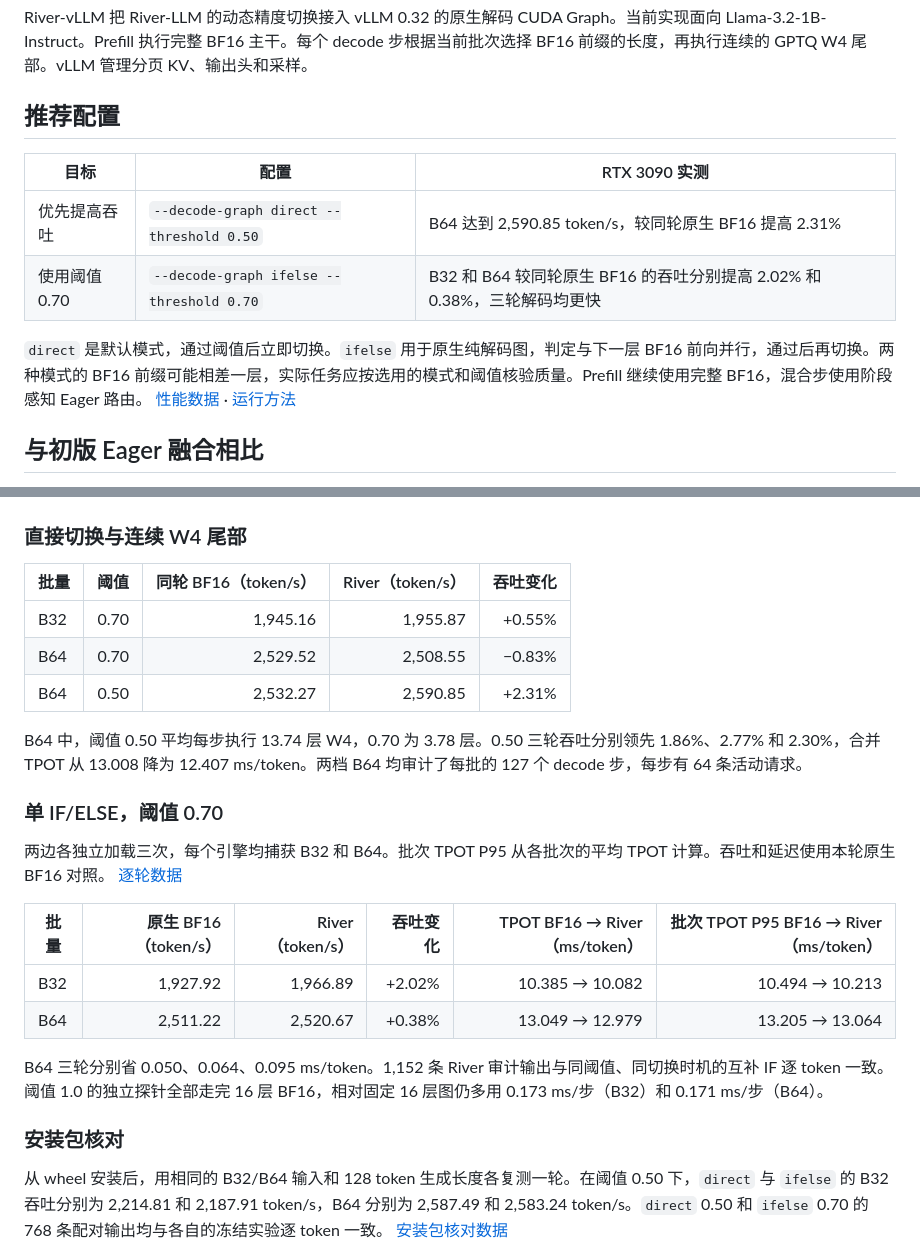
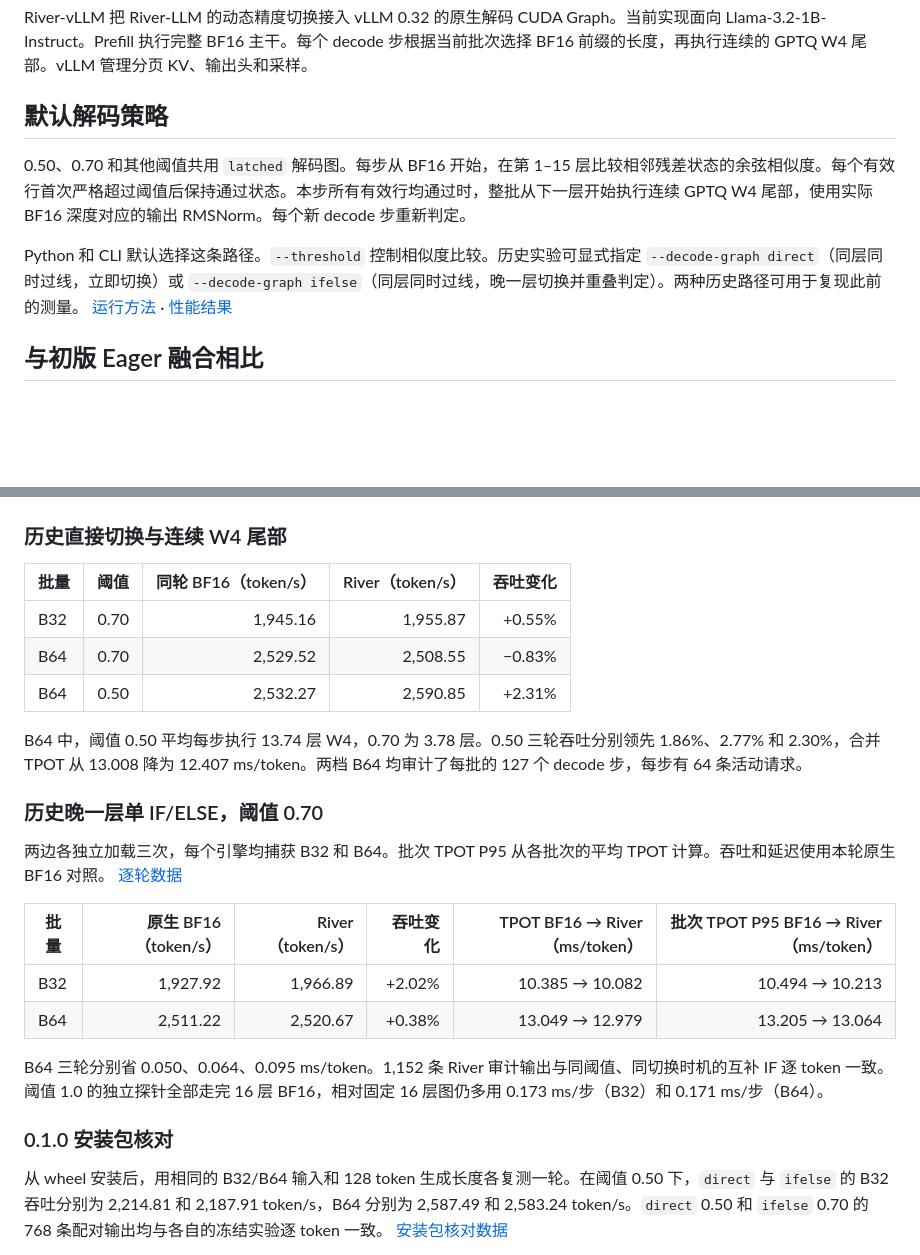
Before and after one commit to zhujiace/River-vLLM, a Markdown page: README.md, 2 parts joined by grey strips. Drawn GitHub-style; blank space fills up the shorter version.

```diff
--- a/README.md
+++ b/README.md
@@ -2,14 +2,11 @@
 
 River-vLLM 把 River-LLM 的动态精度切换接入 vLLM 0.32 的原生解码 CUDA Graph。当前实现面向 Llama-3.2-1B-Instruct。Prefill 执行完整 BF16 主干。每个 decode 步根据当前批次选择 BF16 前缀的长度，再执行连续的 GPTQ W4 尾部。vLLM 管理分页 KV、输出头和采样。
 
-## 推荐配置
+## 默认解码策略
 
-| 目标 | 配置 | RTX 3090 实测 |
-|---|---|---|
-| 优先提高吞吐 | `--decode-graph direct --threshold 0.50` | B64 达到 2,590.85 token/s，较同轮原生 BF16 提高 2.31% |
-| 使用阈值 0.70 | `--decode-graph ifelse --threshold 0.70` | B32 和 B64 较同轮原生 BF16 的吞吐分别提高 2.02% 和 0.38%，三轮解码均更快 |
+0.50、0.70 和其他阈值共用 `latched` 解码图。每步从 BF16 开始，在第 1–15 层比较相邻残差状态的余弦相似度。每个有效行首次严格超过阈值后保持通过状态。本步所有有效行均通过时，整批从下一层开始执行连续 GPTQ W4 尾部，使用实际 BF16 深度对应的输出 RMSNorm。每个新 decode 步重新判定。
 
-`direct` 是默认模式，通过阈值后立即切换。`ifelse` 用于原生纯解码图，判定与下一层 BF16 前向并行，通过后再切换。两种模式的 BF16 前缀可能相差一层，实际任务应按选用的模式和阈值核验质量。Prefill 继续使用完整 BF16，混合步使用阶段感知 Eager 路由。 [性能数据](#性能结果) · [运行方法](#运行方法)
+Python 和 CLI 默认选择这条路径。`--threshold` 控制相似度比较。历史实验可显式指定 `--decode-graph direct`（同层同时过线，立即切换）或 `--decode-graph ifelse`（同层同时过线，晚一层切换并重叠判定）。两种历史路径可用于复现此前的测量。 [运行方法](#运行方法) · [性能结果](#性能结果)
 
 ## 与初版 Eager 融合相比
 
@@ -50,7 +74,7 @@ V2 原生重放、余弦归一化复用和 Triton 判定融合完成后的同轮
 
 ![同步 V2 四路吞吐、TTFT 和后续解码耗时对照](docs/four-way.png)
 
-### 直接切换与连续 W4 尾部
+### 历史直接切换与连续 W4 尾部
 
 | 批量 | 阈值 | 同轮 BF16（token/s） | River（token/s） | 吞吐变化 |
 |---|---:|---:|---:|---:|
@@ -60,7 +84,7 @@ V2 原生重放、余弦归一化复用和 Triton 判定融合完成后的同轮
 
 B64 中，阈值 0.50 平均每步执行 13.74 层 W4，0.70 为 3.78 层。0.50 三轮吞吐分别领先 1.86%、2.77% 和 2.30%，合并 TPOT 从 13.008 降为 12.407 ms/token。两档 B64 均审计了每批的 127 个 decode 步，每步有 64 条活动请求。
 
-### 单 IF/ELSE，阈值 0.70
+### 历史晚一层单 IF/ELSE，阈值 0.70
 
 两边各独立加载三次，每个引擎均捕获 B32 和 B64。批次 TPOT P95 从各批次的平均 TPOT 计算。吞吐和延迟使用本轮原生 BF16 对照。 [逐轮数据](docs/measurements.json)
 
@@ -71,7 +95,7 @@ B64 中，阈值 0.50 平均每步执行 13.74 层 W4，0.70 为 3.78 层。0.50
 
 B64 三轮分别省 0.050、0.064、0.095 ms/token。1,152 条 River 审计输出与同阈值、同切换时机的互补 IF 逐 token 一致。阈值 1.0 的独立探针全部走完 16 层 BF16，相对固定 16 层图仍多用 0.173 ms/步（B32）和 0.171 ms/步（B64）。
 
-### 安装包核对
+### 0.1.0 安装包核对
 
 从 wheel 安装后，用相同的 B32/B64 输入和 128 token 生成长度各复测一轮。在阈值 0.50 下，`direct` 与 `ifelse` 的 B32 吞吐分别为 2,214.81 和 2,187.91 token/s，B64 分别为 2,587.49 和 2,583.24 token/s。`direct` 0.50 和 `ifelse` 0.70 的 768 条配对输出均与各自的冻结实验逐 token 一致。 [安装包核对数据](docs/measurements.json)
 
```
Also changed, not shown: other parts of README.md (+41 -14 lines), docs/unified-exits.png (added), 10 other files.
